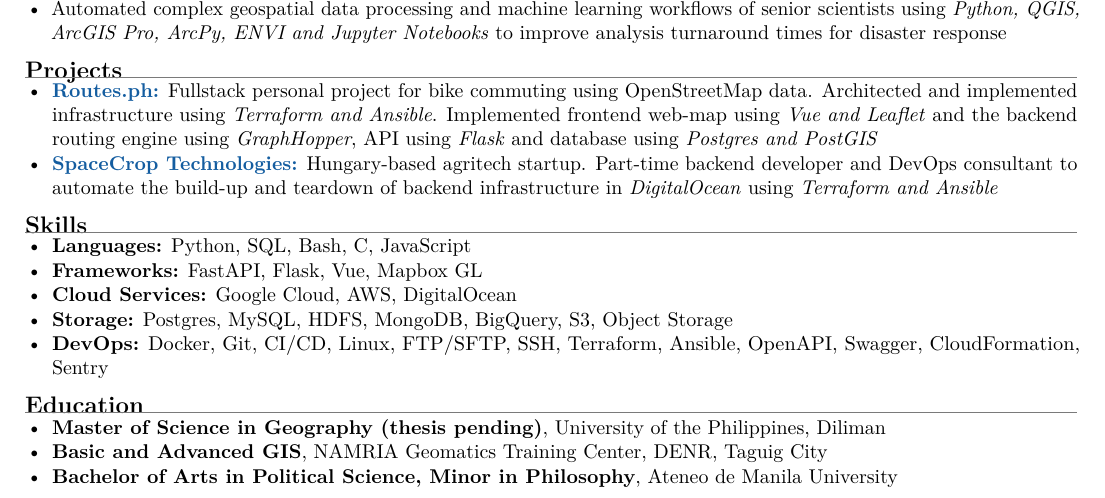
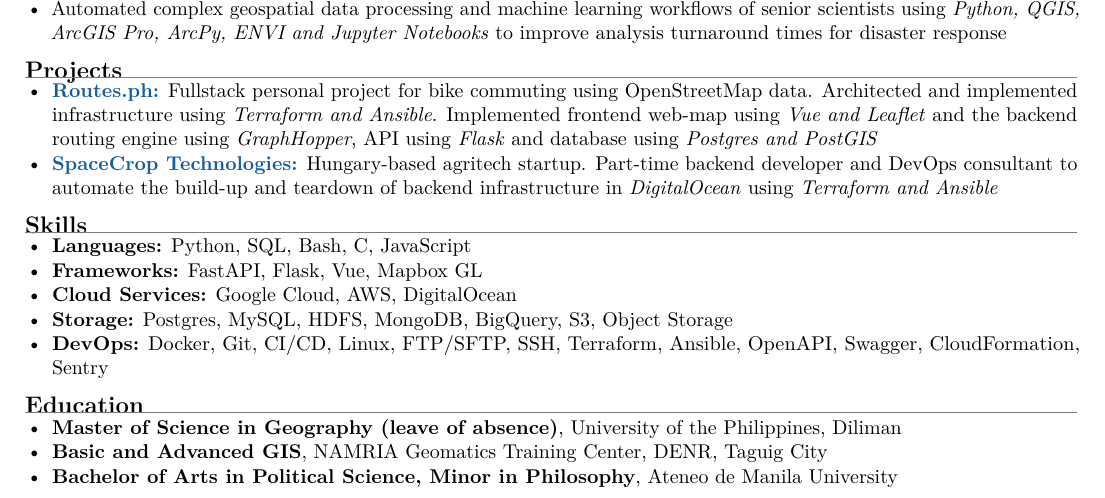
Before and after one commit to gabtorres-ph/resume, a LaTeX CV (resume.tex, which reads resume-content.tex): part of page 2 of 2, cut so that both start at the same text. Compiled offline with pdfLaTeX.

Commit message:
update MS Geog status

```diff
--- a/resume-content.tex
+++ b/resume-content.tex
@@ -104,7 +104,7 @@
 
 \section{Education}
 \begin{itemize}
-  \educationitem{Master of Science in Geography (thesis pending)}{University of the Philippines, Diliman}
+  \educationitem{Master of Science in Geography (leave of absence)}{University of the Philippines, Diliman}
   \educationitem{Basic and Advanced GIS}{NAMRIA Geomatics Training Center, DENR, Taguig City}
   \educationitem{Bachelor of Arts in Political Science, Minor in Philosophy}{Ateneo de Manila University}
 \end{itemize}
```
